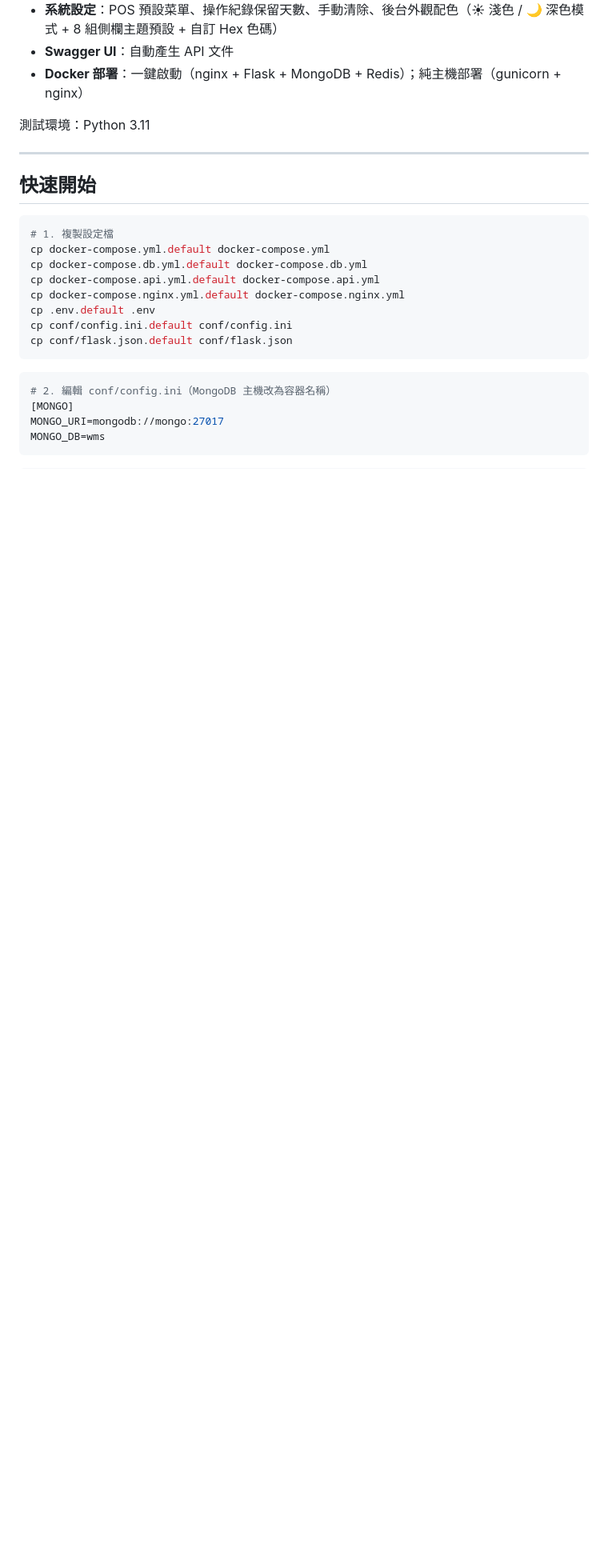
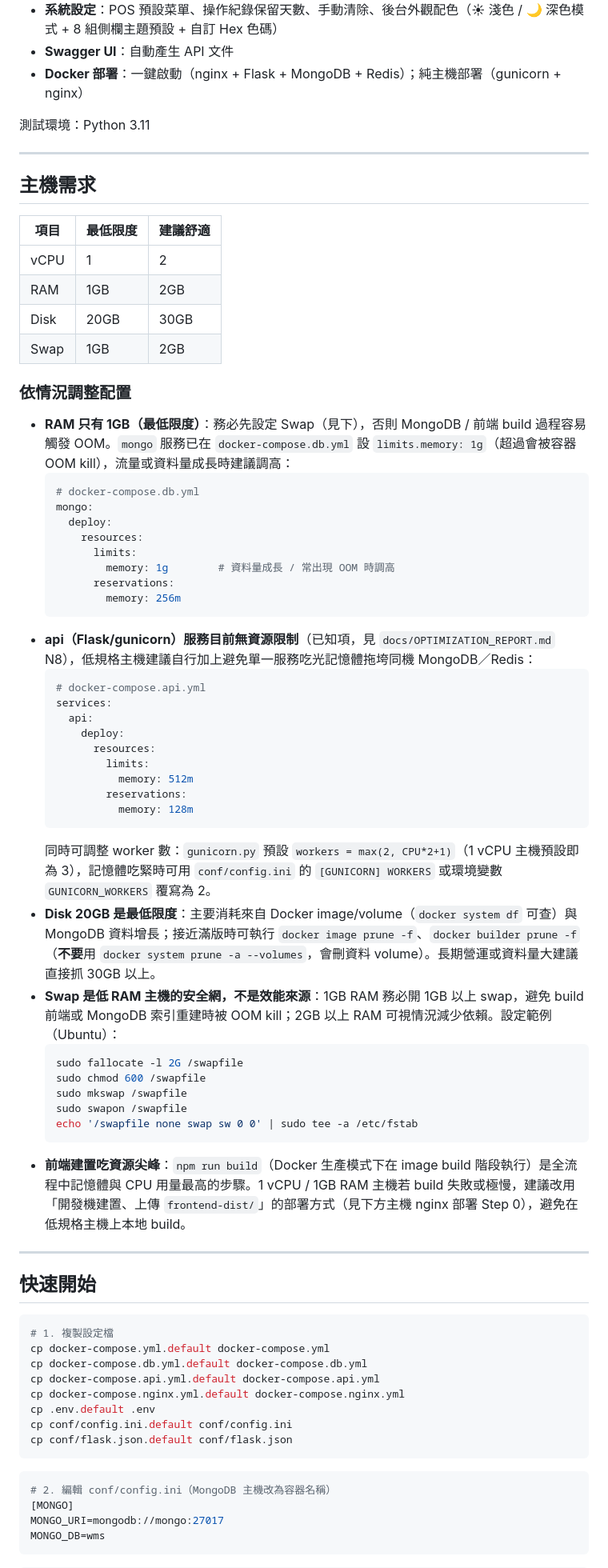
Before and after one commit to open222333/Python-ERP_WMS, a Markdown page: README.md, the part around the change. Shown at 80% size. GitHub-like rendering; blank space fills up the shorter version.

Commit message:
加入 規格配置說明

````diff
--- a/README.md
+++ b/README.md
@@ -24,6 +24,54 @@
 - **Docker 部署**：一鍵啟動（nginx + Flask + MongoDB + Redis）；純主機部署（gunicorn + nginx）
 
 測試環境：Python 3.11
+
+---
+
+## 主機需求
+
+| 項目 | 最低限度 | 建議舒適 |
+|---|---|---|
+| vCPU | 1 | 2 |
+| RAM | 1GB | 2GB |
+| Disk | 20GB | 30GB |
+| Swap | 1GB | 2GB |
+
+### 依情況調整配置
+
+- **RAM 只有 1GB（最低限度）**：務必先設定 Swap（見下），否則 MongoDB / 前端 build 過程容易觸發 OOM。`mongo` 服務已在 `docker-compose.db.yml` 設 `limits.memory: 1g`（超過會被容器 OOM kill），流量或資料量成長時建議調高：
+  ```yaml
+  # docker-compose.db.yml
+  mongo:
+    deploy:
+      resources:
+        limits:
+          memory: 1g        # 資料量成長 / 常出現 OOM 時調高
+        reservations:
+          memory: 256m
+  ```
+- **api（Flask/gunicorn）服務目前無資源限制**（已知項，見 `docs/OPTIMIZATION_REPORT.md` N8），低規格主機建議自行加上避免單一服務吃光記憶體拖垮同機 MongoDB／Redis：
+  ```yaml
+  # docker-compose.api.yml
+  services:
+    api:
+      deploy:
+        resources:
+          limits:
+            memory: 512m
+          reservations:
+            memory: 128m
+  ```
+  同時可調整 worker 數：`gunicorn.py` 預設 `workers = max(2, CPU*2+1)`（1 vCPU 主機預設即為 3），記憶體吃緊時可用 `conf/config.ini` 的 `[GUNICORN] WORKERS` 或環境變數 `GUNICORN_WORKERS` 覆寫為 2。
+- **Disk 20GB 是最低限度**：主要消耗來自 Docker image/volume（`docker system df` 可查）與 MongoDB 資料增長；接近滿版時可執行 `docker image prune -f`、`docker builder prune -f`（**不要**用 `docker system prune -a --volumes`，會刪資料 volume）。長期營運或資料量大建議直接抓 30GB 以上。
+- **Swap 是低 RAM 主機的安全網，不是效能來源**：1GB RAM 務必開 1GB 以上 swap，避免 build 前端或 MongoDB 索引重建時被 OOM kill；2GB 以上 RAM 可視情況減少依賴。設定範例（Ubuntu）：
+  ```bash
+  sudo fallocate -l 2G /swapfile
+  sudo chmod 600 /swapfile
+  sudo mkswap /swapfile
+  sudo swapon /swapfile
+  echo '/swapfile none swap sw 0 0' | sudo tee -a /etc/fstab
+  ```
+- **前端建置吃資源尖峰**：`npm run build`（Docker 生產模式下在 image build 階段執行）是全流程中記憶體與 CPU 用量最高的步驟。1 vCPU / 1GB RAM 主機若 build 失敗或極慢，建議改用「開發機建置、上傳 `frontend-dist/`」的部署方式（見下方主機 nginx 部署 Step 0），避免在低規格主機上本地 build。
 
 ---
 
````
